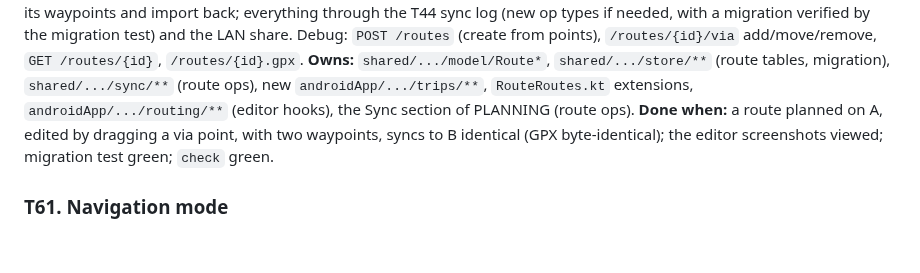
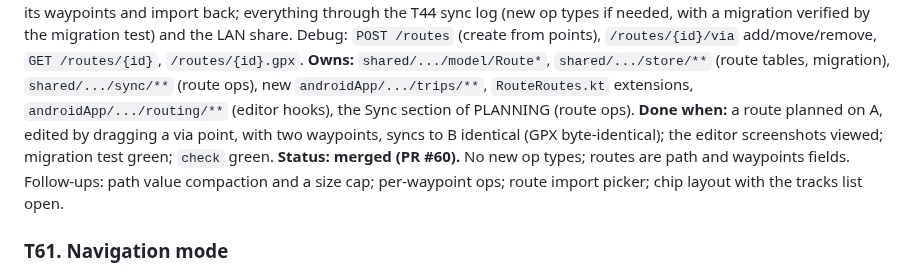
Before and after one commit to jasondorjeshort/dystopo, a Markdown page: docs/TASKS.md, the part around the change. Rendered like a GitHub page; blank space fills up the shorter version.

Commit message:
Planning log: T60 merged
Co-Authored-By: Claude Fable 5.1 <noreply@anthropic.com>

```diff
--- a/docs/TASKS.md
+++ b/docs/TASKS.md
@@ -398,6 +398,7 @@ Shared rules as in wave 9. Debug calls on the phone need the per-launch token (`
 **Goal:** planning before the trip. Routes (from T45 planning, GPX import, or drawn) become synced entities with a Routes list (name, distance, ascent, time, profile), a route editor on the map (drag a via point to reroute through the trail graph, add and remove via points, straight-line segments where there is no trail), waypoints attached to a route, a trip summary (total distance, ascent, estimated time by the hike model, elevation profile with waypoint markers), GPX export of the route with its waypoints and import back; everything through the T44 sync log (new op types if needed, with a migration verified by the migration test) and the LAN share. Debug: `POST /routes` (create from points), `/routes/{id}/via` add/move/remove, `GET /routes/{id}`, `/routes/{id}.gpx`.
 **Owns:** `shared/.../model/Route*`, `shared/.../store/**` (route tables, migration), `shared/.../sync/**` (route ops), new `androidApp/.../trips/**`, `RouteRoutes.kt` extensions, `androidApp/.../routing/**` (editor hooks), the Sync section of PLANNING (route ops).
 **Done when:** a route planned on A, edited by dragging a via point, with two waypoints, syncs to B identical (GPX byte-identical); the editor screenshots viewed; migration test green; `check` green.
+**Status: merged (PR #60).** No new op types; routes are path and waypoints fields. Follow-ups: path value compaction and a size cap; per-waypoint ops; route import picker; chip layout with the tracks list open.
 
 ### T61. Navigation mode
 **Goal:** following a route or track in the field. A navigation mode started from a route or track: follow-me camera with heading-up option, a compass from the rotation vector sensor (with declination from the World Magnetic Model coefficients, public domain, implemented in pure Kotlin with tests against published values), distance and ETA to the next waypoint and the end, off-route detection (perpendicular distance over a threshold for N seconds) with a visible and audible alert (a short tone, optional vibration), keep-screen-on, a large-type stats bar, and a "back on route" hint pointing to the nearest route point. Everything testable through injected fixes: `POST /nav/start?route=`, `GET /nav`, `POST /location/replay` of an off-route track, `/nav/status` reporting off-route events; a simulated heading through `POST /location?bearing=`.
```
Also changed, not shown: CHANGELOG.md (+1 -0 lines), docs/PLANNING.md (+2 -0 lines).
